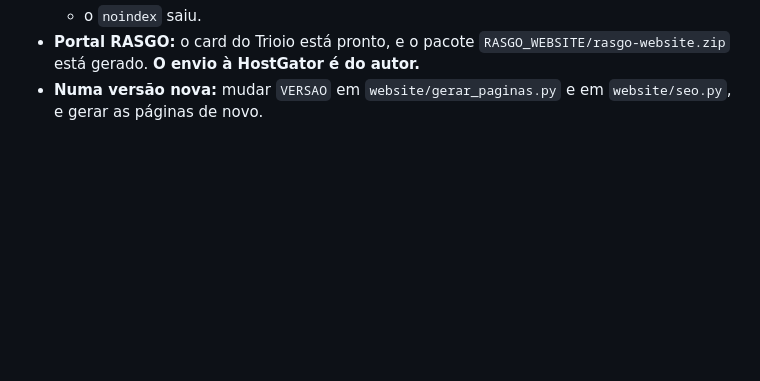
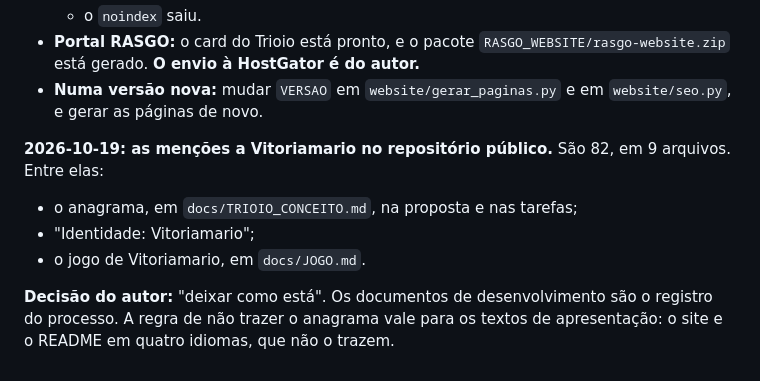
Before and after one commit to lucioaraujo/trioio, a Markdown page: TRIOIO_TAREFAS.md, the part around the change. GitHub-like rendering; blank space fills up the shorter version.

Commit message:
docs: a decisão do autor sobre as menções a Vitoriamario no repositório (ficam)
Co-Authored-By: Claude Opus 5.5 <noreply@anthropic.com>

```diff
--- a/TRIOIO_TAREFAS.md
+++ b/TRIOIO_TAREFAS.md
@@ -2711,3 +2711,15 @@ defeitos fora do Linux (`docs/MULTIPLATAFORMA.md`).
   do autor.**
 - **Numa versão nova:** mudar `VERSAO` em `website/gerar_paginas.py` e em
   `website/seo.py`, e gerar as páginas de novo.
+
+**2026-10-19: as menções a Vitoriamario no repositório público.** São 82, em
+9 arquivos. Entre elas:
+
+- o anagrama, em `docs/TRIOIO_CONCEITO.md`, na proposta e nas tarefas;
+- "Identidade: Vitoriamario";
+- o jogo de Vitoriamario, em `docs/JOGO.md`.
+
+**Decisão do autor:** "deixar como está". Os documentos de desenvolvimento
+são o registro do processo. A regra de não trazer o anagrama vale para os
+textos de apresentação: o site e o README em quatro idiomas, que não o
+trazem.
```
